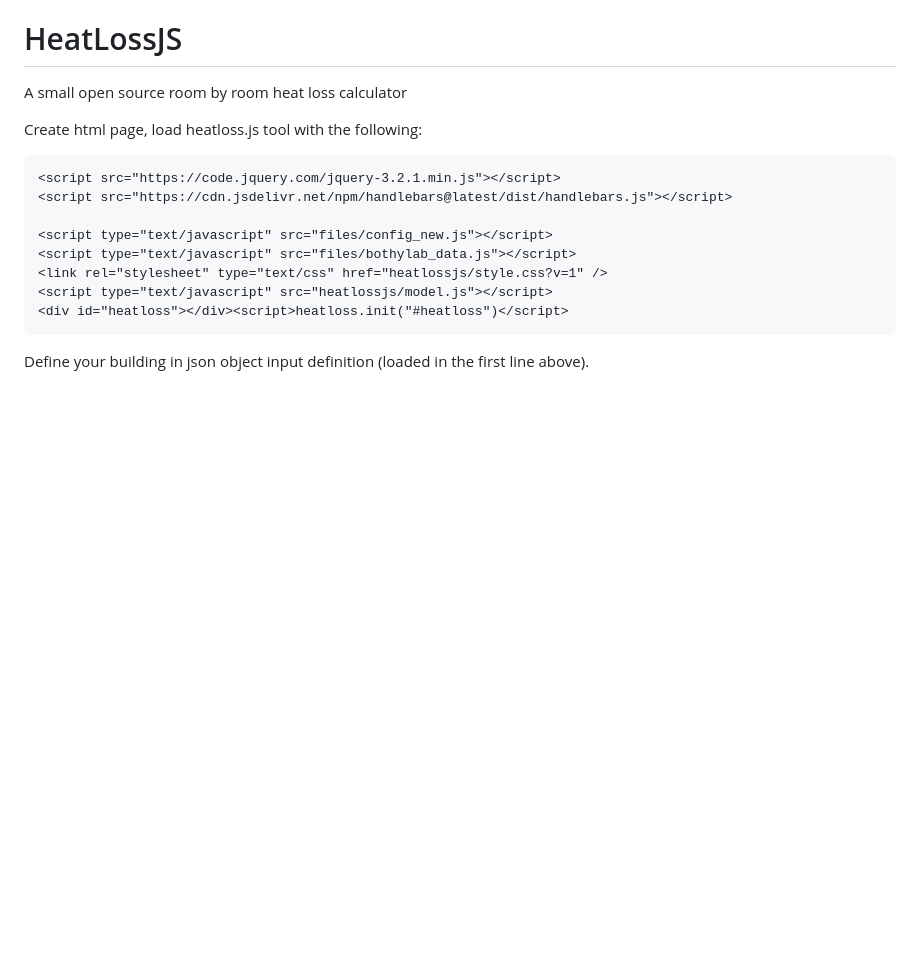
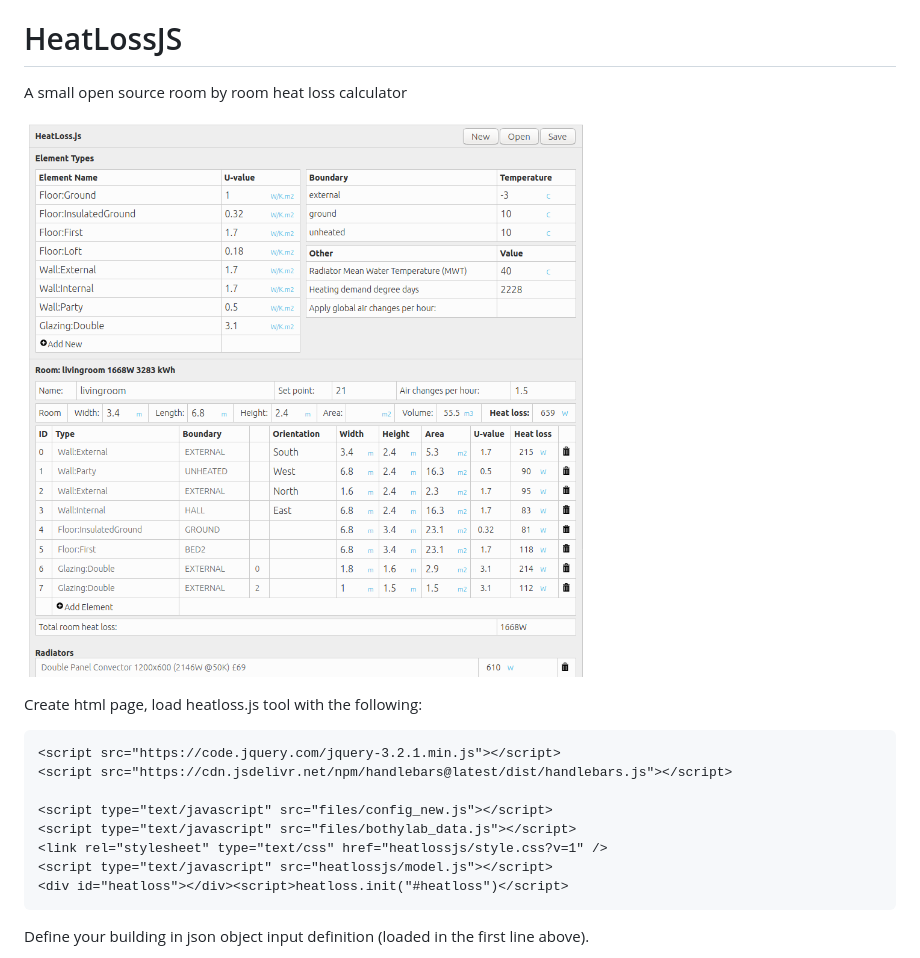
Before and after one commit to TrystanLea/heatlossjs, a Markdown page: readme.md, the part around the change. Drawn GitHub-style; pictures changed too: heatlossjs.png (added); blank space fills up the shorter version.

Commit message:
screenshot

```diff
--- a/readme.md
+++ b/readme.md
@@ -1,6 +1,8 @@
 # HeatLossJS
 
 A small open source room by room heat loss calculator
+
+![heatlossjs.png](heatlossjs.png)
 
 Create html page, load heatloss.js tool with the following:
 
```
